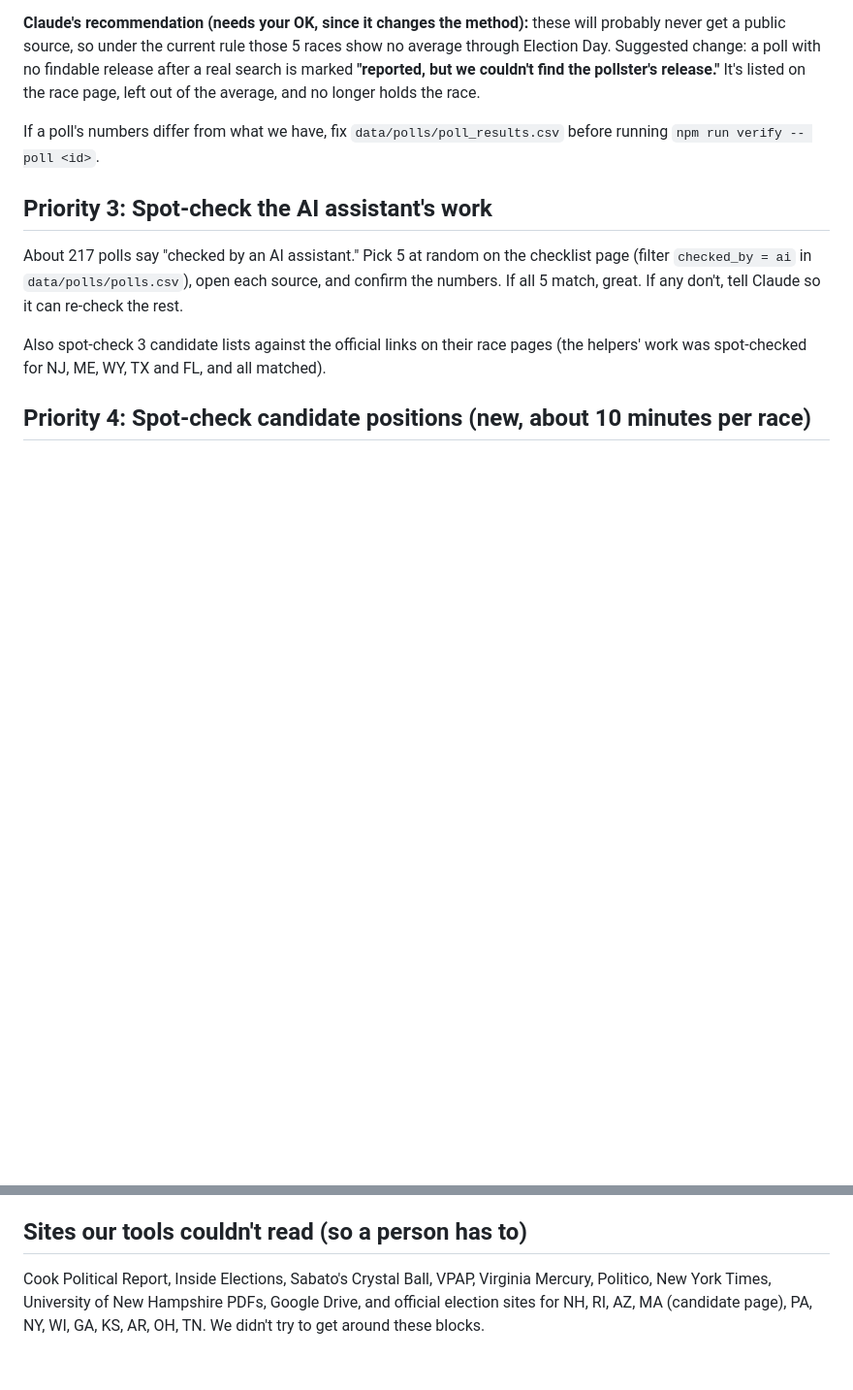
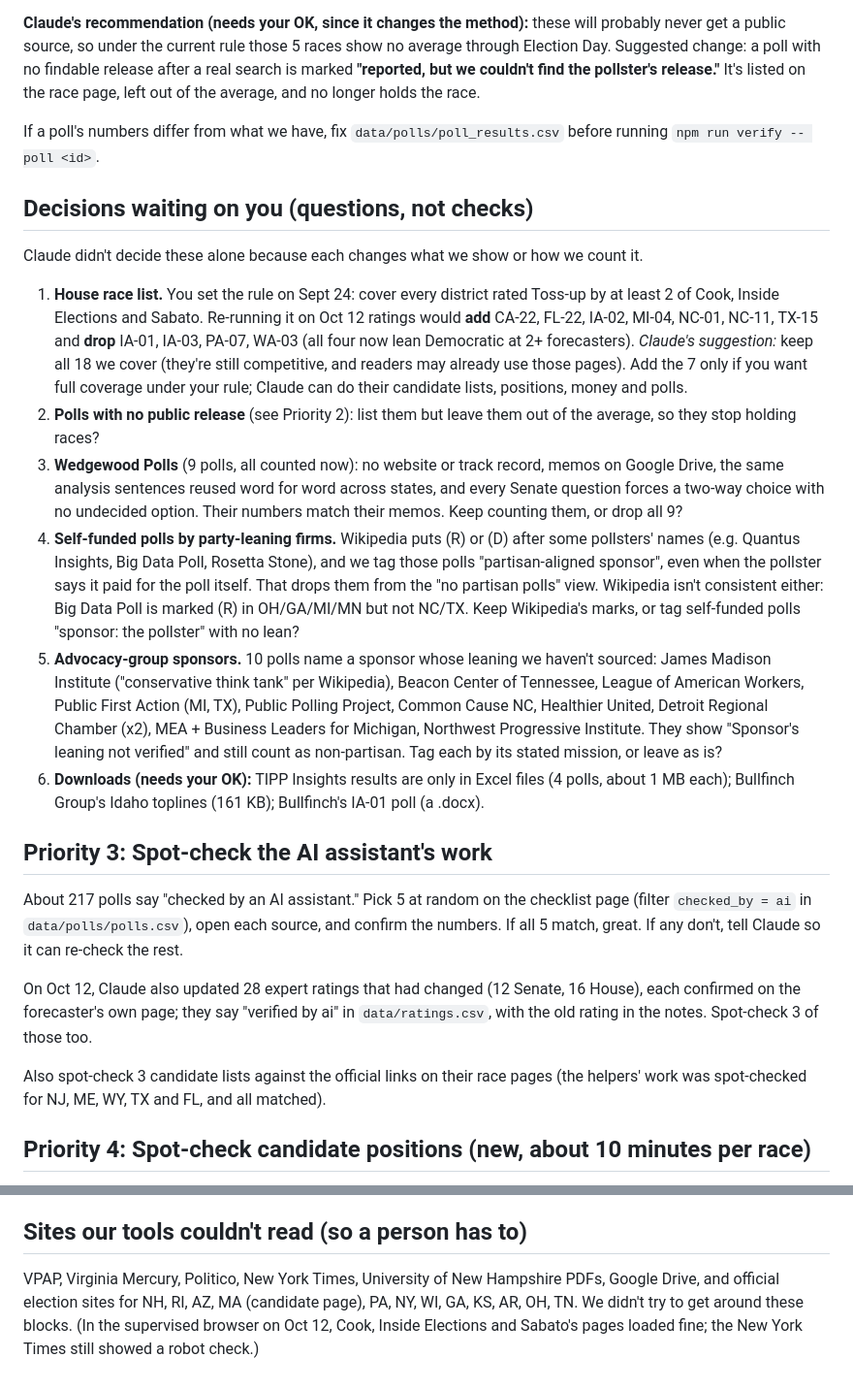
Before and after one commit to thomasdllrd1-ops/unspun, a Markdown page: NEEDS_REVIEW.md, 2 parts joined by grey strips. Shown at 97% size. Drawn GitHub-style; blank space fills up the shorter version.

Commit message:
NEEDS_REVIEW: decisions waiting on Thomas in one place (House race list under his own rule, unfindable polls, Wedgewood, self-funded partisan pollsters, advocacy sponsors, downloads); ratings spot-check note
Co-Authored-By: Claude Opus 5.5 <noreply@anthropic.com>

```diff
--- a/NEEDS_REVIEW.md
+++ b/NEEDS_REVIEW.md
@@ -51,9 +51,22 @@ A race's average stays **on hold** while any poll from the last 60 days is unche
 
 If a poll's numbers differ from what we have, fix `data/polls/poll_results.csv` before running `npm run verify -- poll <id>`.
 
+## Decisions waiting on you (questions, not checks)
+
+Claude didn't decide these alone because each changes what we show or how we count it.
+
+1. **House race list.** You set the rule on Sept 24: cover every district rated Toss-up by at least 2 of Cook, Inside Elections and Sabato. Re-running it on Oct 12 ratings would **add** CA-22, FL-22, IA-02, MI-04, NC-01, NC-11, TX-15 and **drop** IA-01, IA-03, PA-07, WA-03 (all four now lean Democratic at 2+ forecasters). *Claude's suggestion:* keep all 18 we cover (they're still competitive, and readers may already use those pages). Add the 7 only if you want full coverage under your rule; Claude can do their candidate lists, positions, money and polls.
+2. **Polls with no public release** (see Priority 2): list them but leave them out of the average, so they stop holding races?
+3. **Wedgewood Polls** (9 polls, all counted now): no website or track record, memos on Google Drive, the same analysis sentences reused word for word across states, and every Senate question forces a two-way choice with no undecided option. Their numbers match their memos. Keep counting them, or drop all 9?
+4. **Self-funded polls by party-leaning firms.** Wikipedia puts (R) or (D) after some pollsters' names (e.g. Quantus Insights, Big Data Poll, Rosetta Stone), and we tag those polls "partisan-aligned sponsor", even when the pollster says it paid for the poll itself. That drops them from the "no partisan polls" view. Wikipedia isn't consistent either: Big Data Poll is marked (R) in OH/GA/MI/MN but not NC/TX. Keep Wikipedia's marks, or tag self-funded polls "sponsor: the pollster" with no lean?
+5. **Advocacy-group sponsors.** 10 polls name a sponsor whose leaning we haven't sourced: James Madison Institute ("conservative think tank" per Wikipedia), Beacon Center of Tennessee, League of American Workers, Public First Action (MI, TX), Public Polling Project, Common Cause NC, Healthier United, Detroit Regional Chamber (x2), MEA + Business Leaders for Michigan, Northwest Progressive Institute. They show "Sponsor's leaning not verified" and still count as non-partisan. Tag each by its stated mission, or leave as is?
+6. **Downloads (needs your OK):** TIPP Insights results are only in Excel files (4 polls, about 1 MB each); Bullfinch Group's Idaho toplines (161 KB); Bullfinch's IA-01 poll (a .docx).
+
 ## Priority 3: Spot-check the AI assistant's work
 
 About 217 polls say "checked by an AI assistant." Pick 5 at random on the checklist page (filter `checked_by = ai` in `data/polls/polls.csv`), open each source, and confirm the numbers. If all 5 match, great. If any don't, tell Claude so it can re-check the rest.
+
+On Oct 12, Claude also updated 28 expert ratings that had changed (12 Senate, 16 House), each confirmed on the forecaster's own page; they say "verified by ai" in `data/ratings.csv`, with the old rating in the notes. Spot-check 3 of those too.
 
 Also spot-check 3 candidate lists against the official links on their race pages (the helpers' work was spot-checked for NJ, ME, WY, TX and FL, and all matched).
 
@@ -110,4 +123,4 @@ Blocked or broken sites:
 
 ## Sites our tools couldn't read (so a person has to)
 
-Cook Political Report, Inside Elections, Sabato's Crystal Ball, VPAP, Virginia Mercury, Politico, New York Times, University of New Hampshire PDFs, Google Drive, and official election sites for NH, RI, AZ, MA (candidate page), PA, NY, WI, GA, KS, AR, OH, TN. We didn't try to get around these blocks.
+VPAP, Virginia Mercury, Politico, New York Times, University of New Hampshire PDFs, Google Drive, and official election sites for NH, RI, AZ, MA (candidate page), PA, NY, WI, GA, KS, AR, OH, TN. We didn't try to get around these blocks. (In the supervised browser on Oct 12, Cook, Inside Elections and Sabato's pages loaded fine; the New York Times still showed a robot check.)
```
